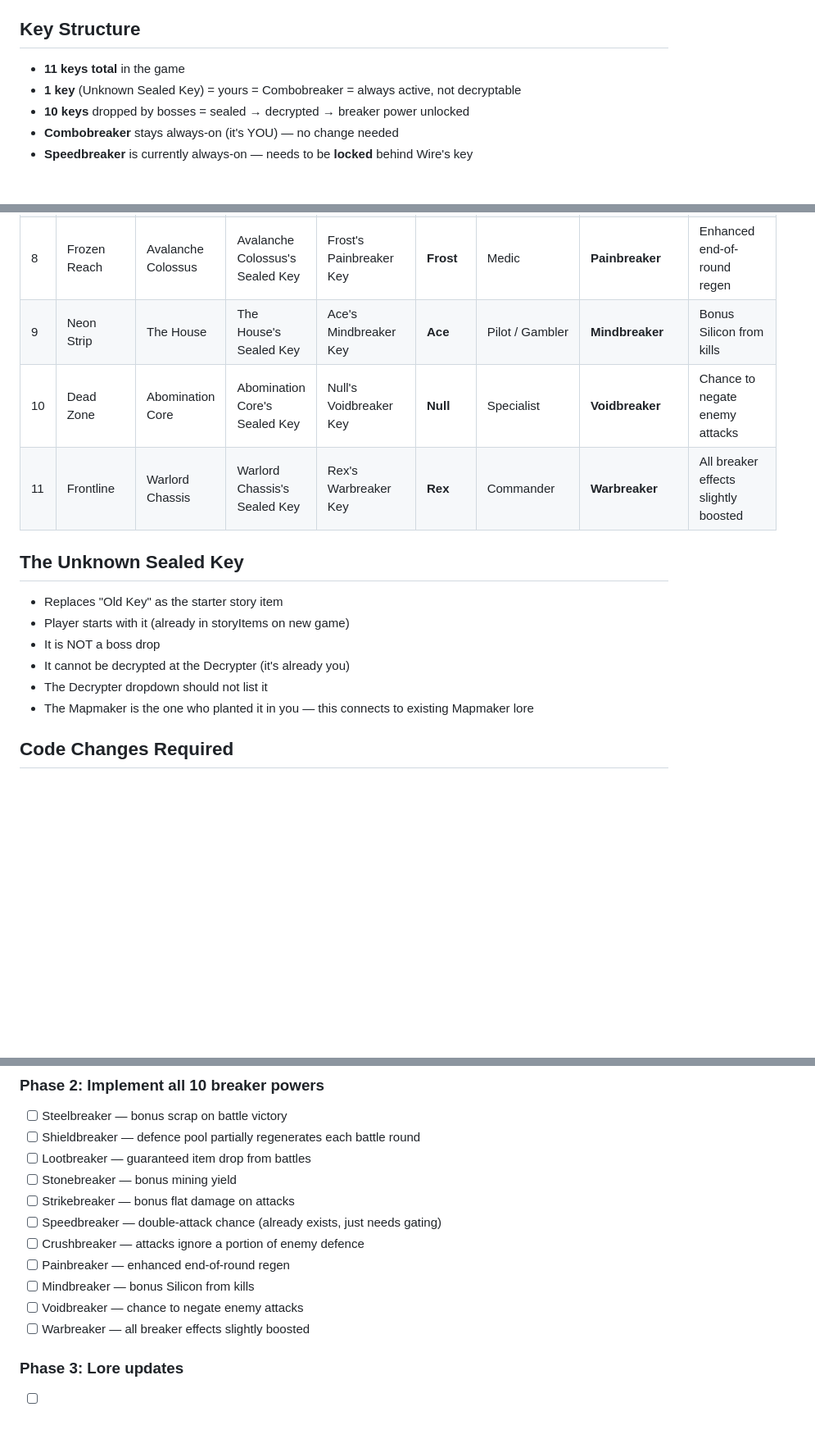
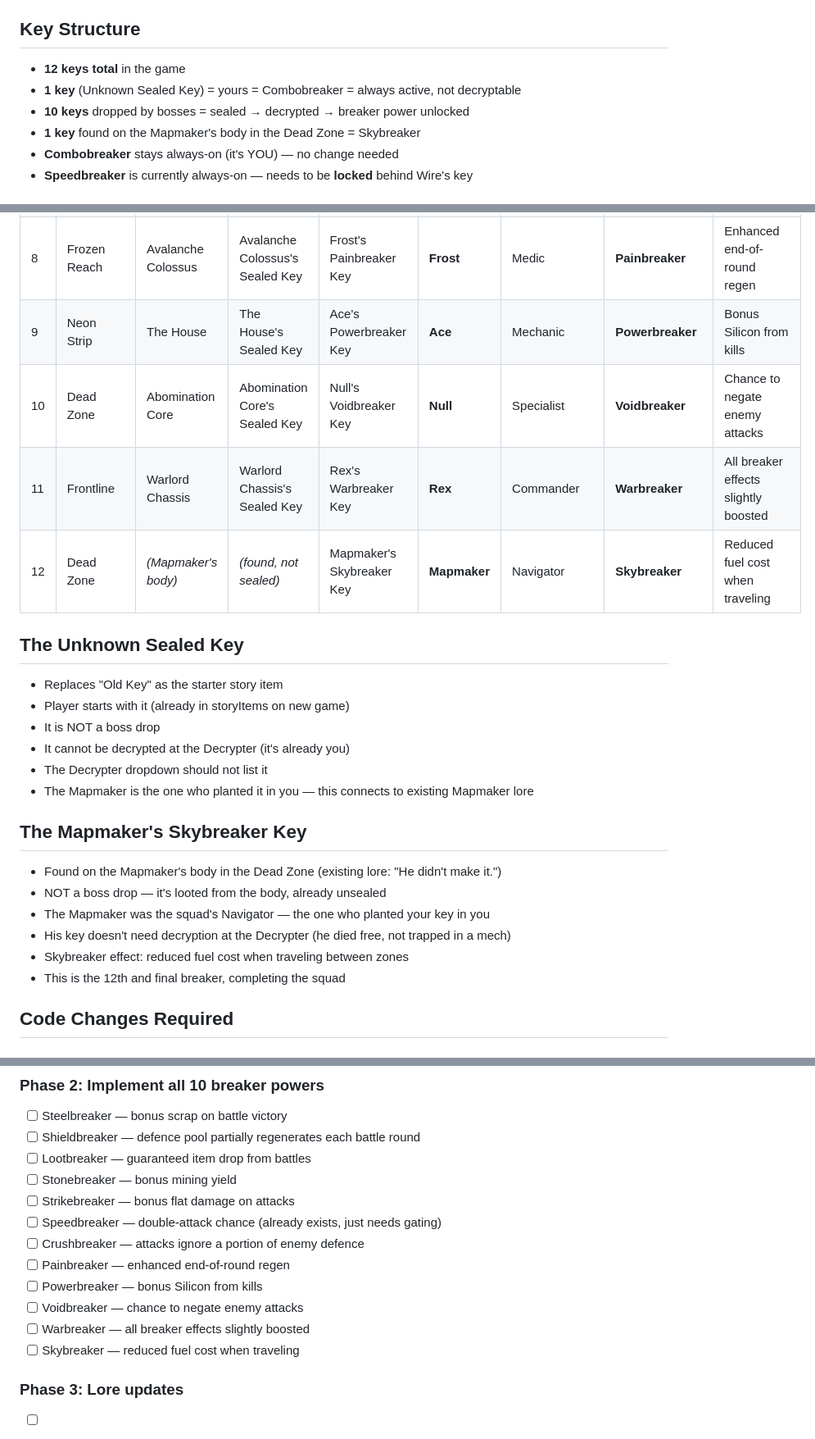
Before and after one commit to ghost-in-the-git/combobreaker_V7, a Markdown page: bossplan.md, 3 parts joined by grey strips. Shown at 82% size. Drawn GitHub-style; blank space fills up the shorter version.

Commit message:
Update roster: Powerbreaker, Skybreaker, role changes
- Rename Mindbreaker → Powerbreaker (Ace's key)
- Change Ace's role from Pilot/Gambler to Mechanic
- Change Bolt's role from Engineer to Miner
- Add Skybreaker as 12th breaker, found on Mapmaker's body
- 12 breakers total, completing the full squad roster

https://claude.ai/code/session_01FnFHm2CSDJLQhoRauVS8fM

```diff
--- a/bossplan.md
+++ b/bossplan.md
@@ -32,9 +32,10 @@ Examples:
 
 ## Key Structure
 
-- **11 keys total** in the game
+- **12 keys total** in the game
 - **1 key** (Unknown Sealed Key) = yours = Combobreaker = always active, not decryptable
 - **10 keys** dropped by bosses = sealed → decrypted → breaker power unlocked
+- **1 key** found on the Mapmaker's body in the Dead Zone = Skybreaker
 - **Combobreaker** stays always-on (it's YOU) — no change needed
 - **Speedbreaker** is currently always-on — needs to be **locked** behind Wire's key
 
@@ -51,9 +52,10 @@ Examples:
 | 6 | Undercity | Hive Overlord | Hive Overlord's Sealed Key | Wire's Speedbreaker Key | **Wire** | Scout | **Speedbreaker** | Double-attack chance (currently default — needs locking) |
 | 7 | Industrial Zone | Smelter Titan | Smelter Titan's Sealed Key | Anvil's Crushbreaker Key | **Anvil** | Heavy Gunner | **Crushbreaker** | Attacks ignore a portion of enemy defence |
 | 8 | Frozen Reach | Avalanche Colossus | Avalanche Colossus's Sealed Key | Frost's Painbreaker Key | **Frost** | Medic | **Painbreaker** | Enhanced end-of-round regen |
-| 9 | Neon Strip | The House | The House's Sealed Key | Ace's Mindbreaker Key | **Ace** | Pilot / Gambler | **Mindbreaker** | Bonus Silicon from kills |
+| 9 | Neon Strip | The House | The House's Sealed Key | Ace's Powerbreaker Key | **Ace** | Mechanic | **Powerbreaker** | Bonus Silicon from kills |
 | 10 | Dead Zone | Abomination Core | Abomination Core's Sealed Key | Null's Voidbreaker Key | **Null** | Specialist | **Voidbreaker** | Chance to negate enemy attacks |
 | 11 | Frontline | Warlord Chassis | Warlord Chassis's Sealed Key | Rex's Warbreaker Key | **Rex** | Commander | **Warbreaker** | All breaker effects slightly boosted |
+| 12 | Dead Zone | *(Mapmaker's body)* | *(found, not sealed)* | Mapmaker's Skybreaker Key | **Mapmaker** | Navigator | **Skybreaker** | Reduced fuel cost when traveling |
 
 ## The Unknown Sealed Key
 
@@ -63,6 +65,15 @@ Examples:
 - It cannot be decrypted at the Decrypter (it's already you)
 - The Decrypter dropdown should not list it
 - The Mapmaker is the one who planted it in you — this connects to existing Mapmaker lore
+
+## The Mapmaker's Skybreaker Key
+
+- Found on the Mapmaker's body in the Dead Zone (existing lore: "He didn't make it.")
+- NOT a boss drop — it's looted from the body, already unsealed
+- The Mapmaker was the squad's Navigator — the one who planted your key in you
+- His key doesn't need decryption at the Decrypter (he died free, not trapped in a mech)
+- Skybreaker effect: reduced fuel cost when traveling between zones
+- This is the 12th and final breaker, completing the squad
 
 ## Code Changes Required
 
@@ -86,9 +97,10 @@ Examples:
 - [ ] Speedbreaker — double-attack chance (already exists, just needs gating)
 - [ ] Crushbreaker — attacks ignore a portion of enemy defence
 - [ ] Painbreaker — enhanced end-of-round regen
-- [ ] Mindbreaker — bonus Silicon from kills
+- [ ] Powerbreaker — bonus Silicon from kills
 - [ ] Voidbreaker — chance to negate enemy attacks
 - [ ] Warbreaker — all breaker effects slightly boosted
+- [ ] Skybreaker — reduced fuel cost when traveling
 
 ### Phase 3: Lore updates
 - [ ] Update boss encounter intro text / dialogue to hint at the trapped pilot
```
Also changed, not shown: other parts of bossplan.md (+1 -1 lines).
